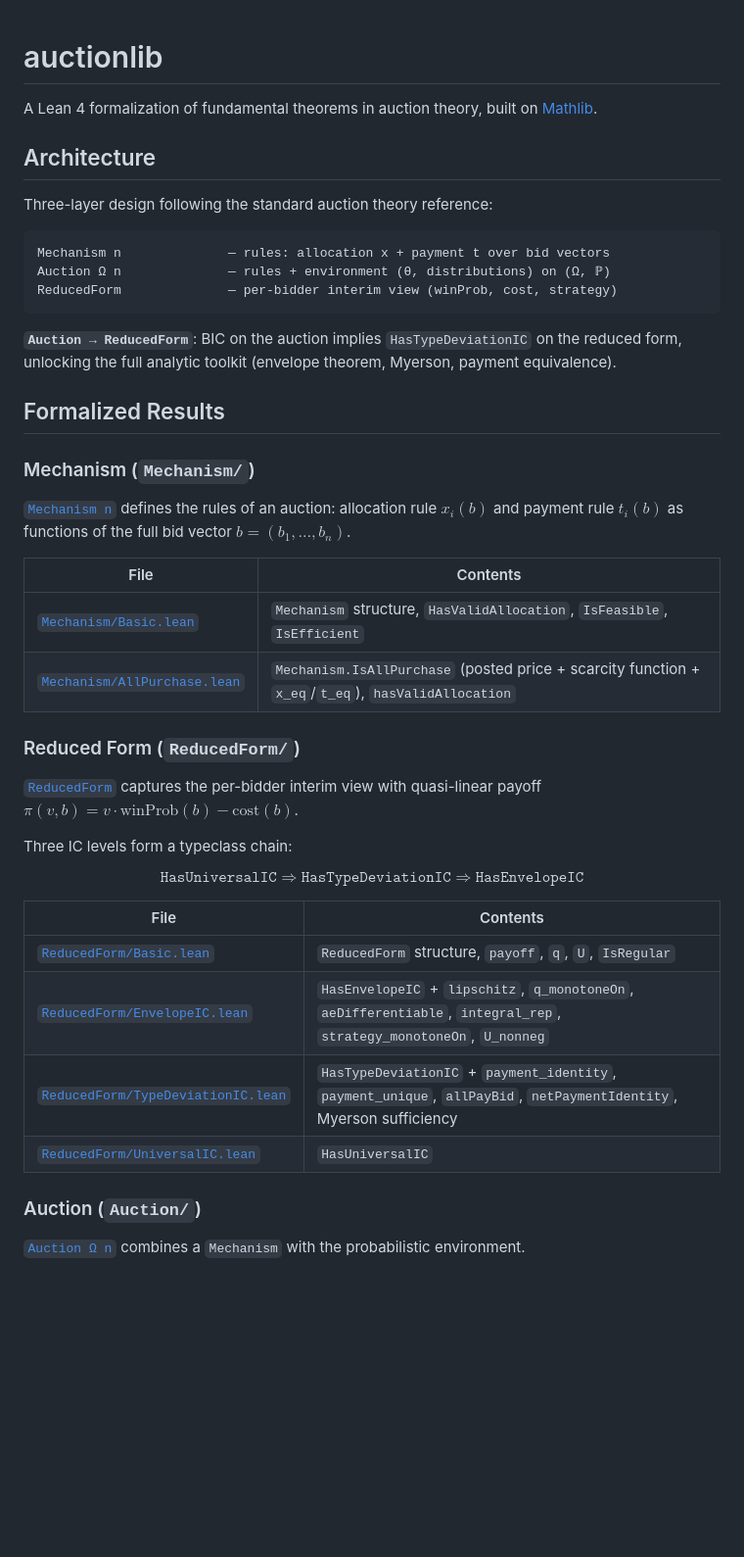
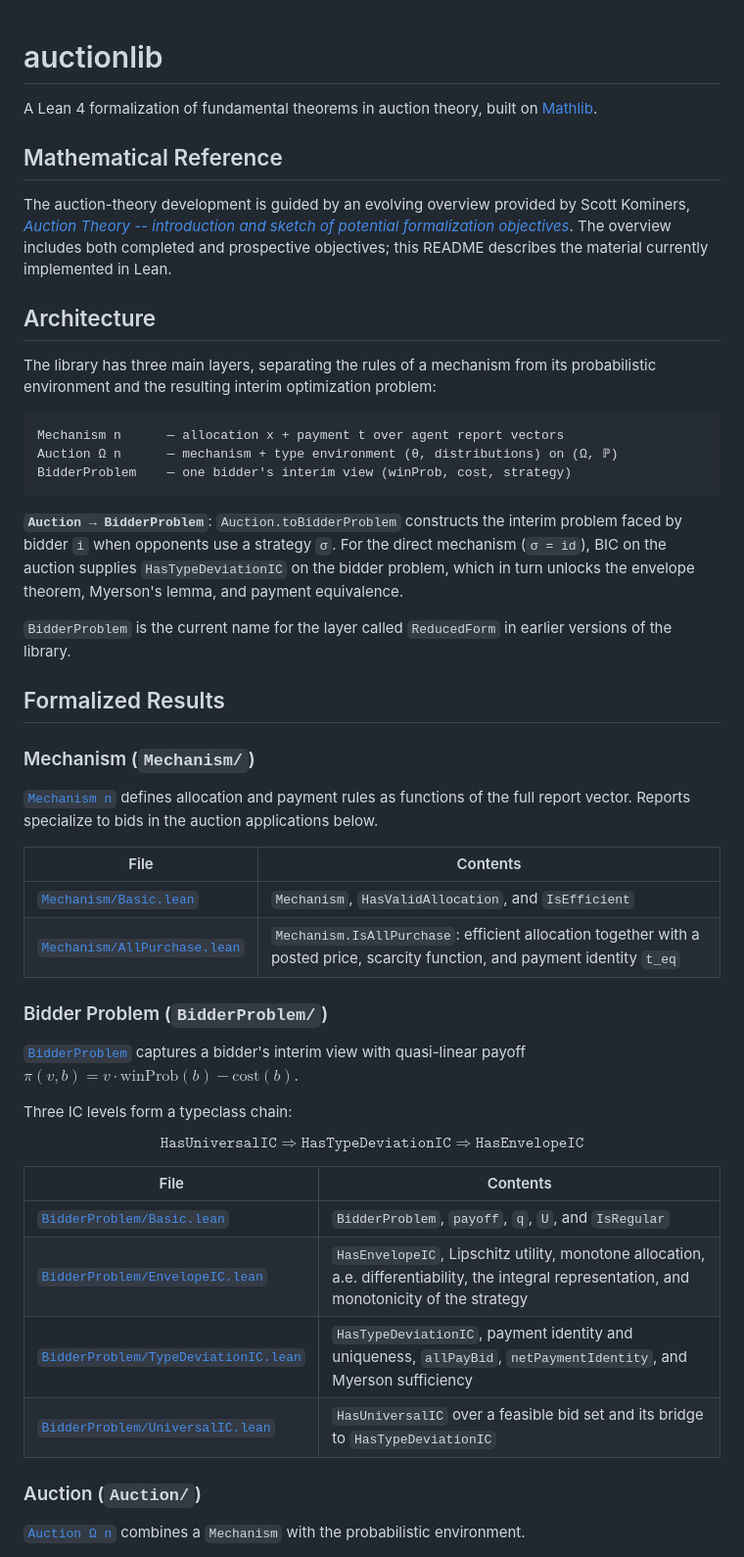
Before and after one commit to matheconlib/matheconlib, a Markdown page: README.md, the part around one of its changes. Shown at 98% size. GitHub-like rendering; blank space fills up the shorter version.

````diff
--- a/README.md
+++ b/README.md
@@ -2,32 +2,38 @@
 
 A Lean 4 formalization of fundamental theorems in auction theory, built on [Mathlib](https://github.com/leanprover-community/mathlib4).
 
+## Mathematical Reference
+
+The auction-theory development is guided by an evolving overview provided by Scott Kominers, [*Auction Theory -- introduction and sketch of potential formalization objectives*](https://www.overleaf.com/project/698329a7c6b8506c1361f68b). The overview includes both completed and prospective objectives; this README describes the material currently implemented in Lean.
+
 ## Architecture
 
-Three-layer design following the standard auction theory reference:
+The library has three main layers, separating the rules of a mechanism from its probabilistic environment and the resulting interim optimization problem:
 
 ```
-Mechanism n              — rules: allocation x + payment t over bid vectors
-Auction Ω n              — rules + environment (θ, distributions) on (Ω, ℙ)
-ReducedForm              — per-bidder interim view (winProb, cost, strategy)
+Mechanism n      — allocation x + payment t over agent report vectors
+Auction Ω n      — mechanism + type environment (θ, distributions) on (Ω, ℙ)
+BidderProblem    — one bidder's interim view (winProb, cost, strategy)
 ```
 
-**`Auction → ReducedForm`**: BIC on the auction implies `HasTypeDeviationIC` on the reduced form, unlocking the full analytic toolkit (envelope theorem, Myerson, payment equivalence).
+**`Auction → BidderProblem`**: `Auction.toBidderProblem` constructs the interim problem faced by bidder `i` when opponents use a strategy `σ`. For the direct mechanism (`σ = id`), BIC on the auction supplies `HasTypeDeviationIC` on the bidder problem, which in turn unlocks the envelope theorem, Myerson's lemma, and payment equivalence.
+
+`BidderProblem` is the current name for the layer called `ReducedForm` in earlier versions of the library.
 
 ## Formalized Results
 
 ### Mechanism (`Mechanism/`)
 
-[`Mechanism n`](Auctionlib/Mechanism/Basic.lean) defines the rules of an auction: allocation rule $x_i(b)$ and payment rule $t_i(b)$ as functions of the full bid vector $b = (b_1, \ldots, b_n)$.
+[`Mechanism n`](Auctionlib/Mechanism/Basic.lean) defines allocation and payment rules as functions of the full report vector. Reports specialize to bids in the auction applications below.
 
 | File | Contents |
 |------|----------|
-| [`Mechanism/Basic.lean`](Auctionlib/Mechanism/Basic.lean) | `Mechanism` structure, `HasValidAllocation`, `IsFeasible`, `IsEfficient` |
-| [`Mechanism/AllPurchase.lean`](Auctionlib/Mechanism/AllPurchase.lean) | `Mechanism.IsAllPurchase` (posted price + scarcity function + `x_eq`/`t_eq`), `hasValidAllocation` |
+| [`Mechanism/Basic.lean`](Auctionlib/Mechanism/Basic.lean) | `Mechanism`, `HasValidAllocation`, and `IsEfficient` |
+| [`Mechanism/AllPurchase.lean`](Auctionlib/Mechanism/AllPurchase.lean) | `Mechanism.IsAllPurchase`: efficient allocation together with a posted price, scarcity function, and payment identity `t_eq` |
 
-### Reduced Form (`ReducedForm/`)
+### Bidder Problem (`BidderProblem/`)
 
-[`ReducedForm`](Auctionlib/ReducedForm/Basic.lean) captures the per-bidder interim view with quasi-linear payoff $\pi(v, b) = v \cdot \text{winProb}(b) - \text{cost}(b)$.
+[`BidderProblem`](Auctionlib/BidderProblem/Basic.lean) captures a bidder's interim view with quasi-linear payoff $\pi(v, b) = v \cdot \text{winProb}(b) - \text{cost}(b)$.
 
 Three IC levels form a typeclass chain:
 
@@ -35,10 +41,10 @@ $$\texttt{HasUniversalIC} \Rightarrow \texttt{HasTypeDeviationIC} \Rightarrow \t
 
 | File | Contents |
 |------|----------|
-| [`ReducedForm/Basic.lean`](Auctionlib/ReducedForm/Basic.lean) | `ReducedForm` structure, `payoff`, `q`, `U`, `IsRegular` |
-| [`ReducedForm/EnvelopeIC.lean`](Auctionlib/ReducedForm/EnvelopeIC.lean) | `HasEnvelopeIC` + `lipschitz`, `q_monotoneOn`, `aeDifferentiable`, `integral_rep`, `strategy_monotoneOn`, `U_nonneg` |
-| [`ReducedForm/TypeDeviationIC.lean`](Auctionlib/ReducedForm/TypeDeviationIC.lean) | `HasTypeDeviationIC` + `payment_identity`, `payment_unique`, `allPayBid`, `netPaymentIdentity`, Myerson sufficiency |
-| [`ReducedForm/UniversalIC.lean`](Auctionlib/ReducedForm/UniversalIC.lean) | `HasUniversalIC` |
+| [`BidderProblem/Basic.lean`](Auctionlib/BidderProblem/Basic.lean) | `BidderProblem`, `payoff`, `q`, `U`, and `IsRegular` |
+| [`BidderProblem/EnvelopeIC.lean`](Auctionlib/BidderProblem/EnvelopeIC.lean) | `HasEnvelopeIC`, Lipschitz utility, monotone allocation, a.e. differentiability, the integral representation, and monotonicity of the strategy |
+| [`BidderProblem/TypeDeviationIC.lean`](Auctionlib/BidderProblem/TypeDeviationIC.lean) | `HasTypeDeviationIC`, payment identity and uniqueness, `allPayBid`, `netPaymentIdentity`, and Myerson sufficiency |
+| [`BidderProblem/UniversalIC.lean`](Auctionlib/BidderProblem/UniversalIC.lean) | `HasUniversalIC` over a feasible bid set and its bridge to `HasTypeDeviationIC` |
 
 ### Auction (`Auction/`)
 
````
Also changed, not shown: other parts of README.md (+63 -23 lines).
